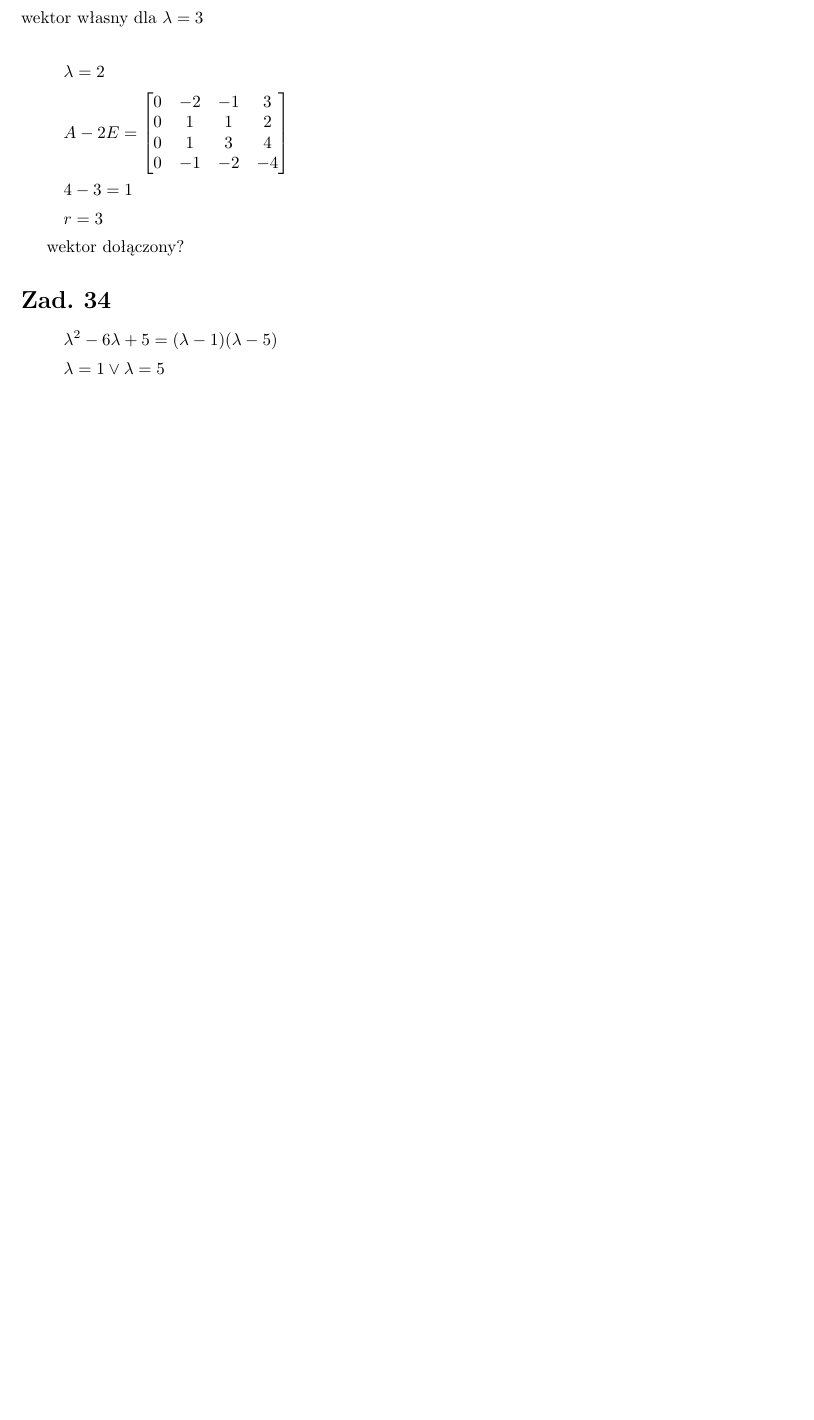
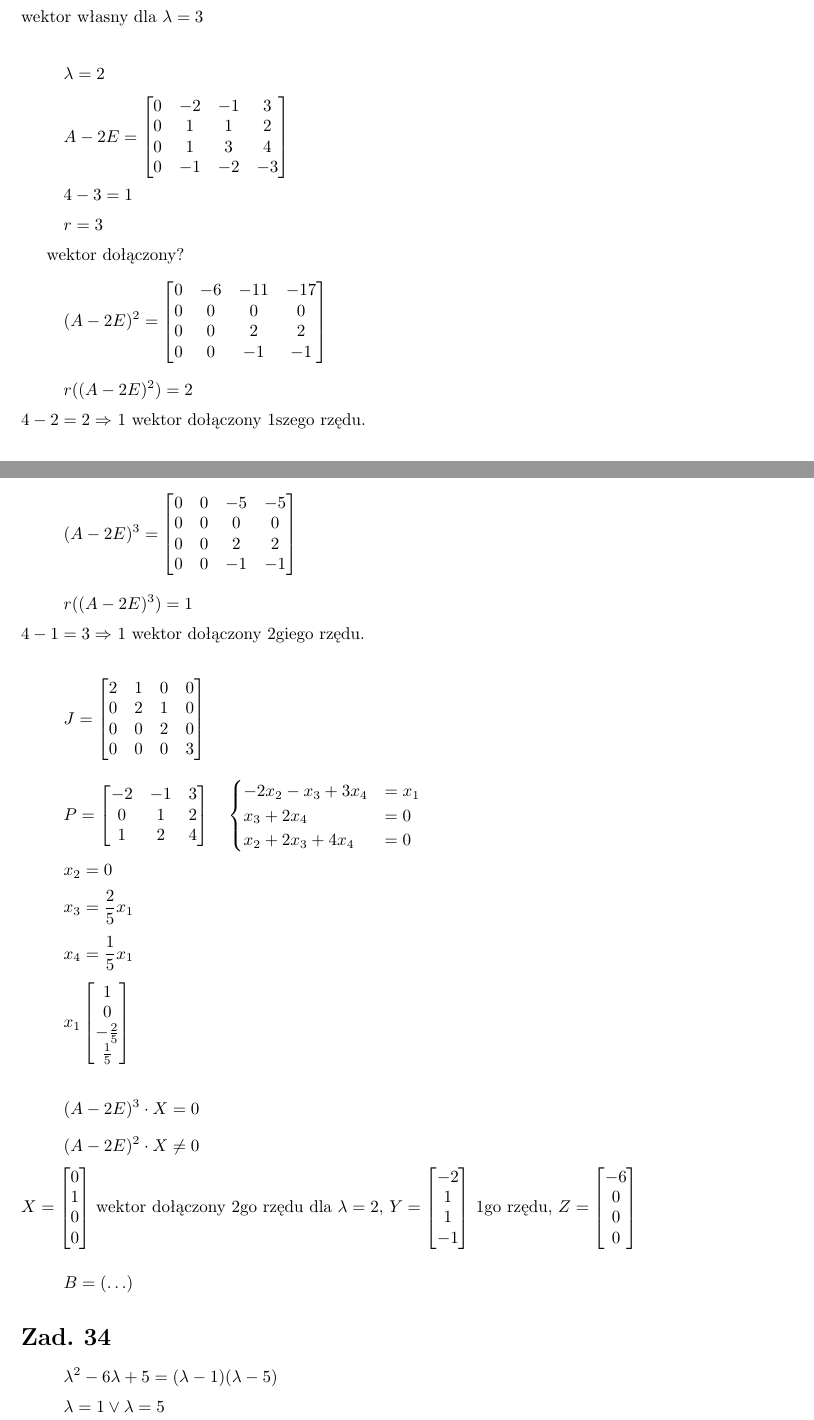
Before and after one commit to pstiasny/EITI-notatki-alin, a LaTeX document (powtorzeniowe.tex): part of page 1 of 2 before the commit and two parts of pages 1 and 2 of 3 after it, the two joined at a grey line, cut so that both start at the same text, the shorter picture padded with empty space. Compiled offline with pdfLaTeX.

Commit message:
Reszta zad. 55 z zestawu powtórzeniowego przepisana z kartki

```diff
--- a/powtorzeniowe.tex
+++ b/powtorzeniowe.tex
@@ -38,13 +40,67 @@
 		0 & -2 & -1 & 3 \\
 		0& 1 & 1 & 2 \\
 		0 & 1 & 3 & 4 \\
-		0 & -1 & -2 & -4
+		0 & -1 & -2 & -3
 		\end{bmatrix}
 		\]
 	\[ 4 -3 = 1 \]
 	\[ r = 3 \]
 
 	wektor dołączony?
+	\[ (A-2E)^2 =
+		\begin{bmatrix}
+			0 & -6 & -11 & -17\\
+			0 & 0 & 0 & 0\\
+			0 & 0 & 2 & 2\\
+			0 & 0 & -1 & -1
+		\end{bmatrix} \]
+	\[ r((A-2E)^2) = 2 \]
+	$ 4 - 2 = 2 \Rightarrow $ 1 wektor dołączony 1szego rzędu.
+
+	\[ (A-2E)^3 =
+		\begin{bmatrix}
+			0 & 0 & -5 & -5\\
+			0 & 0 & 0 & 0\\
+			0 & 0 & 2 & 2\\
+			0 & 0 & -1 & -1
+		\end{bmatrix}
+	\]
+	\[ r((A-2E)^3) = 1 \]
+	$4-1 = 3 \Rightarrow $ 1 wektor dołączony 2giego rzędu.
+
+	\[ J =
+		\begin{bmatrix}
+			2 & 1 & 0 & 0\\
+			0 & 2 & 1 & 0 \\
+			0 & 0 & 2 & 0 \\
+			0 & 0 & 0 & 3
+		\end{bmatrix}
+	\]
+	\[ P =
+		\begin{bmatrix}
+			-2 & -1 & 3 \\
+			0  & 1  & 2 \\
+			1  & 2  & 4
+		\end{bmatrix}
+		\quad
+		\begin{cases}
+			-2x_2 - x_3 + 3x_4 &= x_1 \\
+			x_3 + 2x_4 &= 0 \\
+			x_2 + 2x_3 + 4x_4 &= 0
+		\end{cases}
+	\]
+	\[ x_2 = 0 \]
+	\[ x_3 = \frac 2 5 x_1 \]
+	\[ x_4 = \frac 1 5 x_1 \]
+	\[ x_1 \begin{bmatrix} 1 \\ 0 \\ -\frac 2 5 \\ \frac 1 5 \end{bmatrix} \]
+
+	\[ (A-2E)^3 \cdot X = 0 \]
+	\[ (A-2E)^2 \cdot X \neq 0 \]
+	$ X = \begin{bmatrix} 0\\1\\0\\0\end{bmatrix} $ wektor dołączony 2go rzędu
+	dla $\lambda = 2$, $Y = \begin{bmatrix}-2\\1\\1\\-1\end{bmatrix} $ 1go rzędu,
+	$ Z = \begin{bmatrix}-6\\0\\0\\0\end{bmatrix} $
+
+	\[ B = ( \ldots ) \]
 
 	\section*{Zad. 34}
 	\[ \lambda^2 - 6\lambda + 5 = (\lambda-1)(\lambda-5) \]
```
Also changed, not shown: powtorzeniowe.tex (2 more changed lines).
